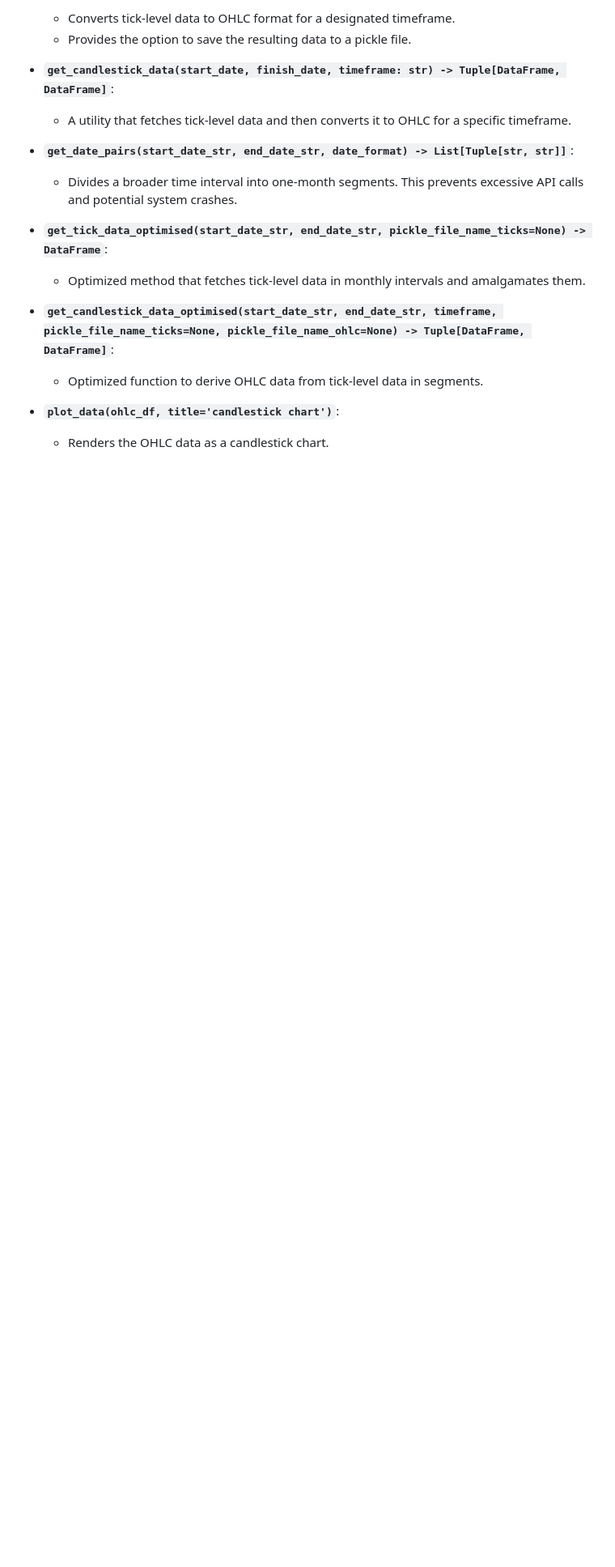
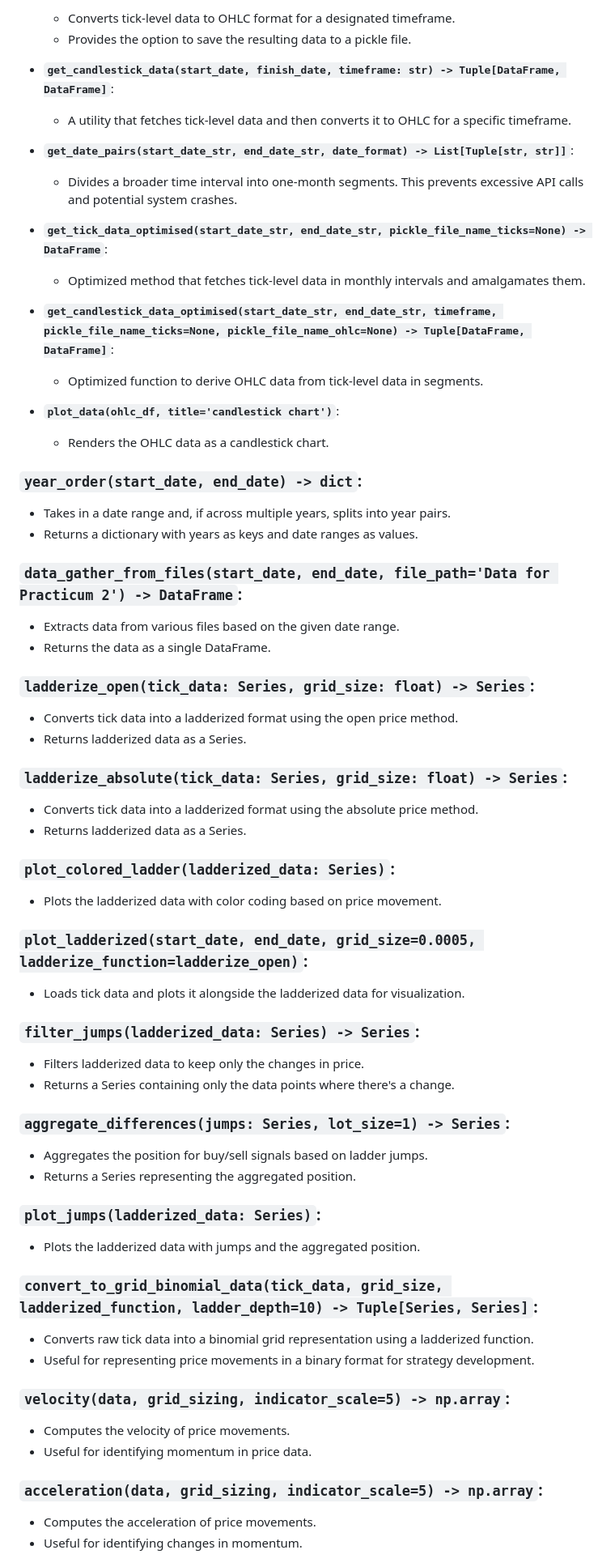
Before and after one commit to SamanvayMS/bp-Trading, a Markdown page: README.md, the part around one of its changes. Shown at 81% size. Rendered like a GitHub page; blank space fills up the shorter version.

```diff
--- a/README.md
+++ b/README.md
@@ -50,3 +50,48 @@ This module focuses on fetching tick-level foreign exchange (FX) data from Dukas
 - **`plot_data(ohlc_df, title='candlestick chart')`**:
   - Renders the OHLC data as a candlestick chart.
 
+### **`year_order(start_date, end_date) -> dict`**:
+  - Takes in a date range and, if across multiple years, splits into year pairs.
+  - Returns a dictionary with years as keys and date ranges as values.
+
+### **`data_gather_from_files(start_date, end_date, file_path='Data for Practicum 2') -> DataFrame`**:
+  - Extracts data from various files based on the given date range.
+  - Returns the data as a single DataFrame.
+
+### **`ladderize_open(tick_data: Series, grid_size: float) -> Series`**:
+  - Converts tick data into a ladderized format using the open price method.
+  - Returns ladderized data as a Series.
+
+### **`ladderize_absolute(tick_data: Series, grid_size: float) -> Series`**:
+  - Converts tick data into a ladderized format using the absolute price method.
+  - Returns ladderized data as a Series.
+
+### **`plot_colored_ladder(ladderized_data: Series)`**:
+  - Plots the ladderized data with color coding based on price movement.
+
+### **`plot_ladderized(start_date, end_date, grid_size=0.0005, ladderize_function=ladderize_open)`**:
+  - Loads tick data and plots it alongside the ladderized data for visualization.
+
+### **`filter_jumps(ladderized_data: Series) -> Series`**:
+  - Filters ladderized data to keep only the changes in price.
+  - Returns a Series containing only the data points where there's a change.
+
+### **`aggregate_differences(jumps: Series, lot_size=1) -> Series`**:
+  - Aggregates the position for buy/sell signals based on ladder jumps.
+  - Returns a Series representing the aggregated position.
+
+### **`plot_jumps(ladderized_data: Series)`**:
+  - Plots the ladderized data with jumps and the aggregated position.
+
+### **`convert_to_grid_binomial_data(tick_data, grid_size, ladderized_function, ladder_depth=10) -> Tuple[Series, Series]`**:
+  - Converts raw tick data into a binomial grid representation using a ladderized function.
+  - Useful for representing price movements in a binary format for strategy development.
+
+### **`velocity(data, grid_sizing, indicator_scale=5) -> np.array`**:
+  - Computes the velocity of price movements.
+  - Useful for identifying momentum in price data.
+
+### **`acceleration(data, grid_sizing, indicator_scale=5) -> np.array`**:
+  - Computes the acceleration of price movements.
+  - Useful for identifying changes in momentum.
+
```
Also changed, not shown: other parts of README.md (+33 -1 lines).
